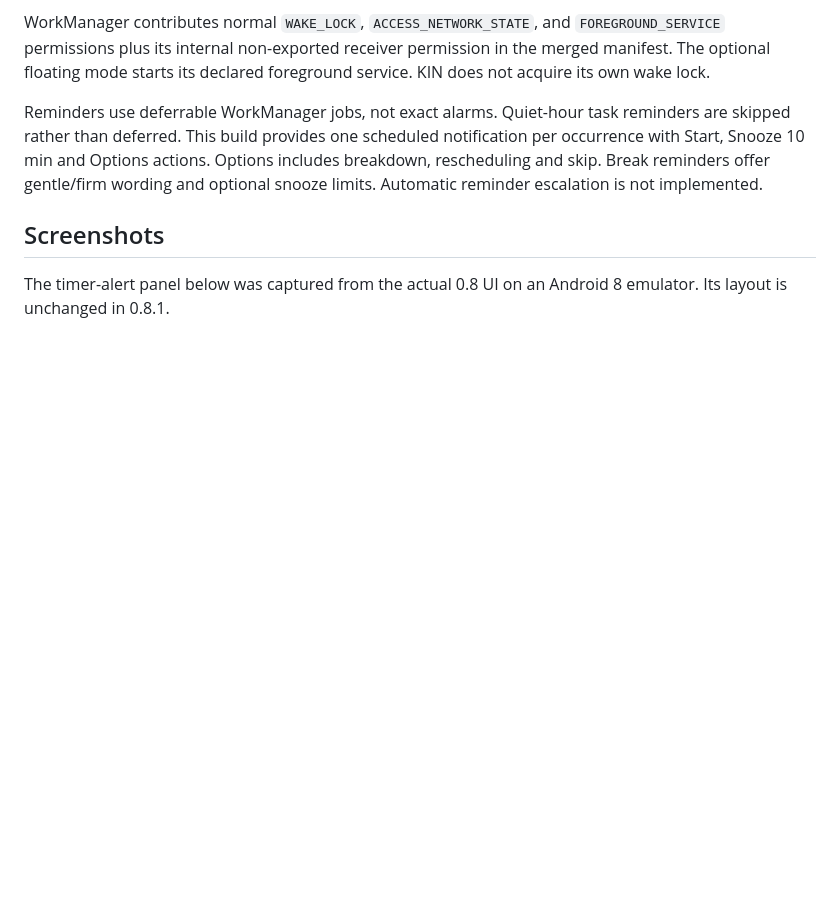
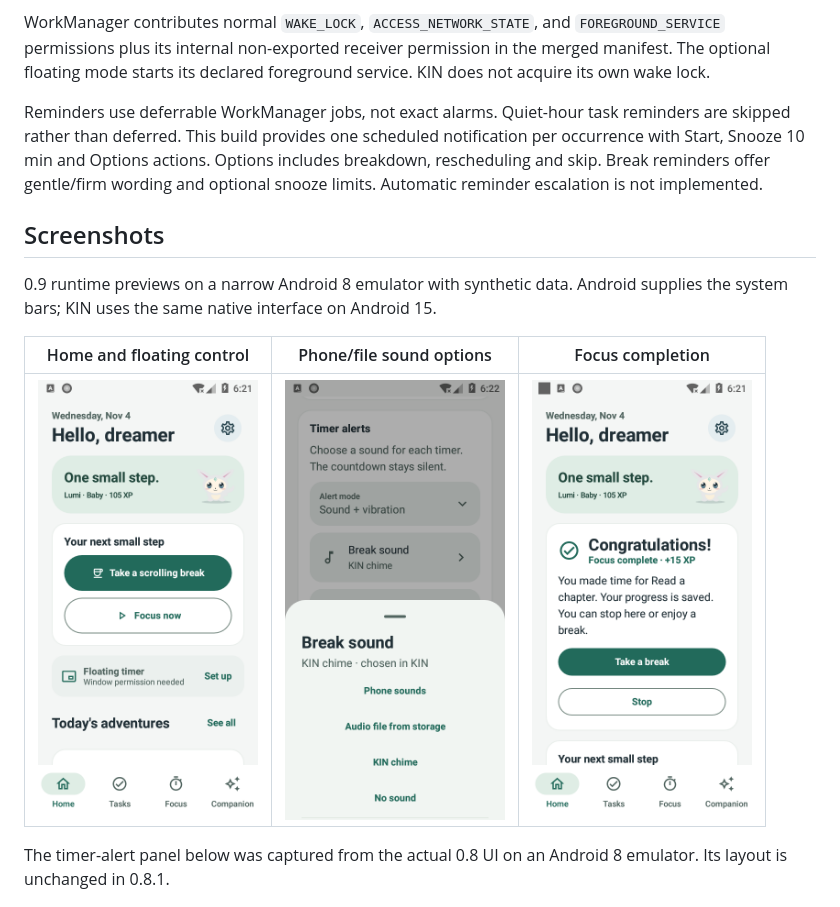
Before and after one commit to hosannaute/kin_-adhd_-companion, a Markdown page: README.md, the part around the change. GitHub-like rendering; pictures changed too: docs/screenshots/v09/focus-complete.png (added), docs/screenshots/v09/home.png (added), docs/screenshots/v09/sound-choices.png (added); blank space fills up the shorter version.

Commit message:
Enable CI audio emulation and publish KIN 0.9 runtime previews

```diff
--- a/README.md
+++ b/README.md
@@ -112,6 +112,13 @@ Reminders use deferrable WorkManager jobs, not exact alarms. Quiet-hour task rem
 
 ## Screenshots
 
+0.9 runtime previews on a narrow Android 8 emulator with synthetic data. Android supplies the system bars; KIN uses the same native interface on Android 15.
+
+| Home and floating control | Phone/file sound options | Focus completion |
+| --- | --- | --- |
+| <img src="docs/screenshots/v09/home.png" alt="KIN 0.9 Home and clear floating timer control" width="220"> | <img src="docs/screenshots/v09/sound-choices.png" alt="KIN phone sounds and audio file choices" width="220"> | <img src="docs/screenshots/v09/focus-complete.png" alt="Congratulations with Take a break and Stop" width="220"> |
+
+
 The timer-alert panel below was captured from the actual 0.8 UI on an Android 8 emulator. Its layout is unchanged in 0.8.1.
 
 <img src="docs/screenshots/v08/timer-alerts.png" alt="KIN timer alert mode and appearance settings" width="240">
```
Also changed, not shown: docs/PERSONAL_SOUNDS_AND_FINISH.md (+1 -1 lines), docs/screenshots/v09/timer-sounds.png (added), 3 other files.
